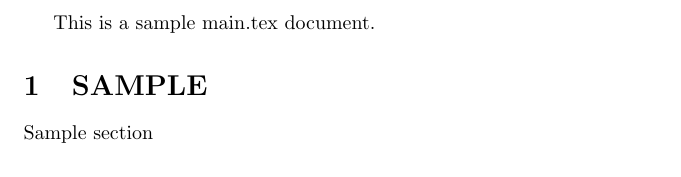
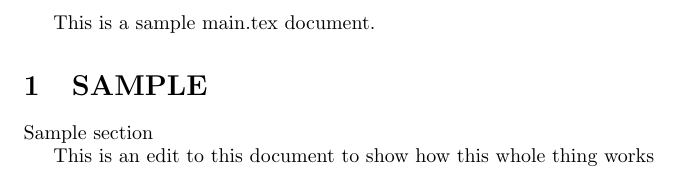
Before and after one commit to noahfranz13/latex-template, a LaTeX document (main.tex): part of the page, cut so that both start at the same text. Compiled offline with pdfLaTeX.

Commit message:
some minor edit

```diff
--- a/main.tex
+++ b/main.tex
@@ -7,4 +7,6 @@ This is a sample main.tex document.
 \section{SAMPLE}
 Sample section
 
+This is an edit to this document to show how this whole thing works
+
 \end{document}
```
